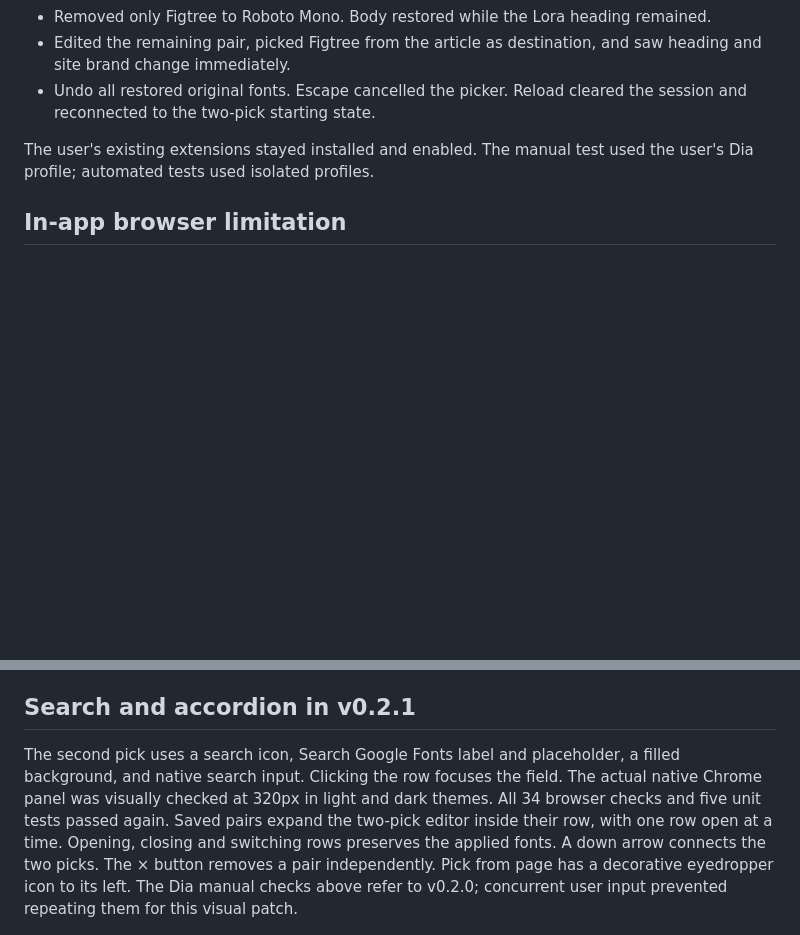
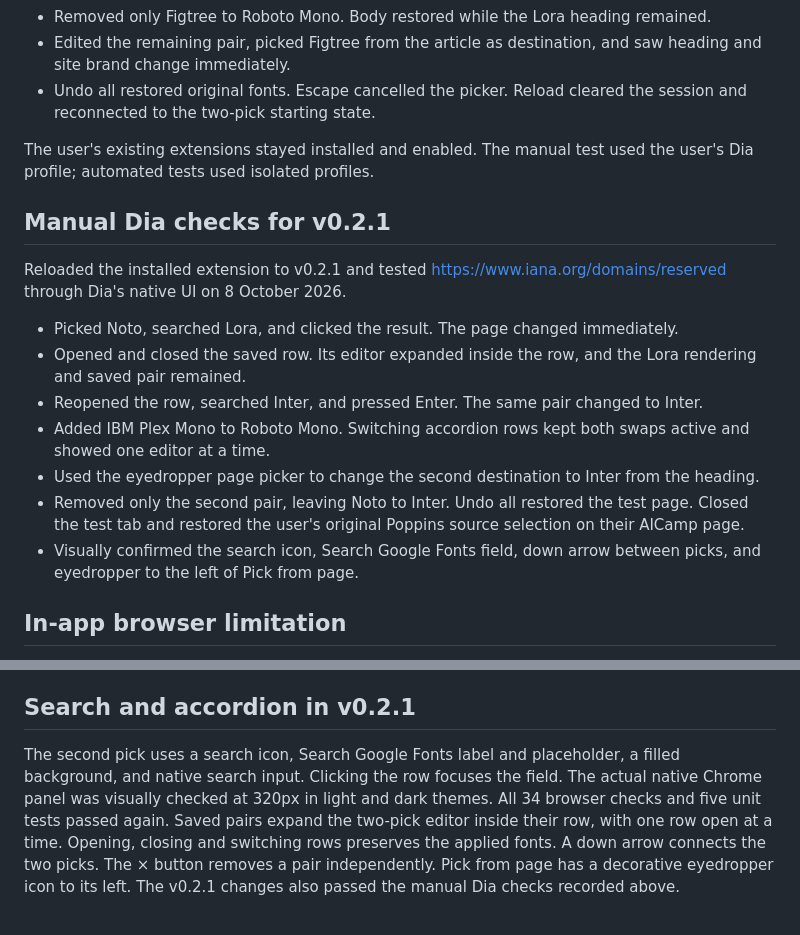
Before and after one commit to omshejul/font-swap, a Markdown page: docs/verification.md, 2 parts joined by grey strips. Drawn GitHub-style; blank space fills up the shorter version.

Commit message:
Record manual Dia verification for v0.2.1

```diff
--- a/docs/verification.md
+++ b/docs/verification.md
@@ -56,6 +56,18 @@ Checked the installed unpacked v0.2.0 extension through Dia's native UI on 8 Oct
 
 The user's existing extensions stayed installed and enabled. The manual test used the user's Dia profile; automated tests used isolated profiles.
 
+## Manual Dia checks for v0.2.1
+
+Reloaded the installed extension to v0.2.1 and tested https://www.iana.org/domains/reserved through Dia's native UI on 8 October 2026.
+
+- Picked Noto, searched Lora, and clicked the result. The page changed immediately.
+- Opened and closed the saved row. Its editor expanded inside the row, and the Lora rendering and saved pair remained.
+- Reopened the row, searched Inter, and pressed Enter. The same pair changed to Inter.
+- Added IBM Plex Mono to Roboto Mono. Switching accordion rows kept both swaps active and showed one editor at a time.
+- Used the eyedropper page picker to change the second destination to Inter from the heading.
+- Removed only the second pair, leaving Noto to Inter. Undo all restored the test page. Closed the test tab and restored the user's original Poppins source selection on their AICamp page.
+- Visually confirmed the search icon, Search Google Fonts field, down arrow between picks, and eyedropper to the left of Pick from page.
+
 ## In-app browser limitation
 
 The Codex in-app browser's control policy rejected chrome://extensions because only HTTP and HTTPS navigation is allowed. Extension installation and native side-panel end-to-end testing there could not be completed. No workaround was attempted. Dia and Chrome test success does not establish in-app compatibility.
@@ -70,7 +82,7 @@ These results cover the listed cases on the tested browsers. They do not establi
 
 ## Search and accordion in v0.2.1
 
-The second pick uses a search icon, Search Google Fonts label and placeholder, a filled background, and native search input. Clicking the row focuses the field. The actual native Chrome panel was visually checked at 320px in light and dark themes. All 34 browser checks and five unit tests passed again. Saved pairs expand the two-pick editor inside their row, with one row open at a time. Opening, closing and switching rows preserves the applied fonts. A down arrow connects the two picks. The × button removes a pair independently. Pick from page has a decorative eyedropper icon to its left. The Dia manual checks above refer to v0.2.0; concurrent user input prevented repeating them for this visual patch.
+The second pick uses a search icon, Search Google Fonts label and placeholder, a filled background, and native search input. Clicking the row focuses the field. The actual native Chrome panel was visually checked at 320px in light and dark themes. All 34 browser checks and five unit tests passed again. Saved pairs expand the two-pick editor inside their row, with one row open at a time. Opening, closing and switching rows preserves the applied fonts. A down arrow connects the two picks. The × button removes a pair independently. Pick from page has a decorative eyedropper icon to its left. The v0.2.1 changes also passed the manual Dia checks recorded above.
 
 ![Search field in dark theme](search-dark.png)
 
```
